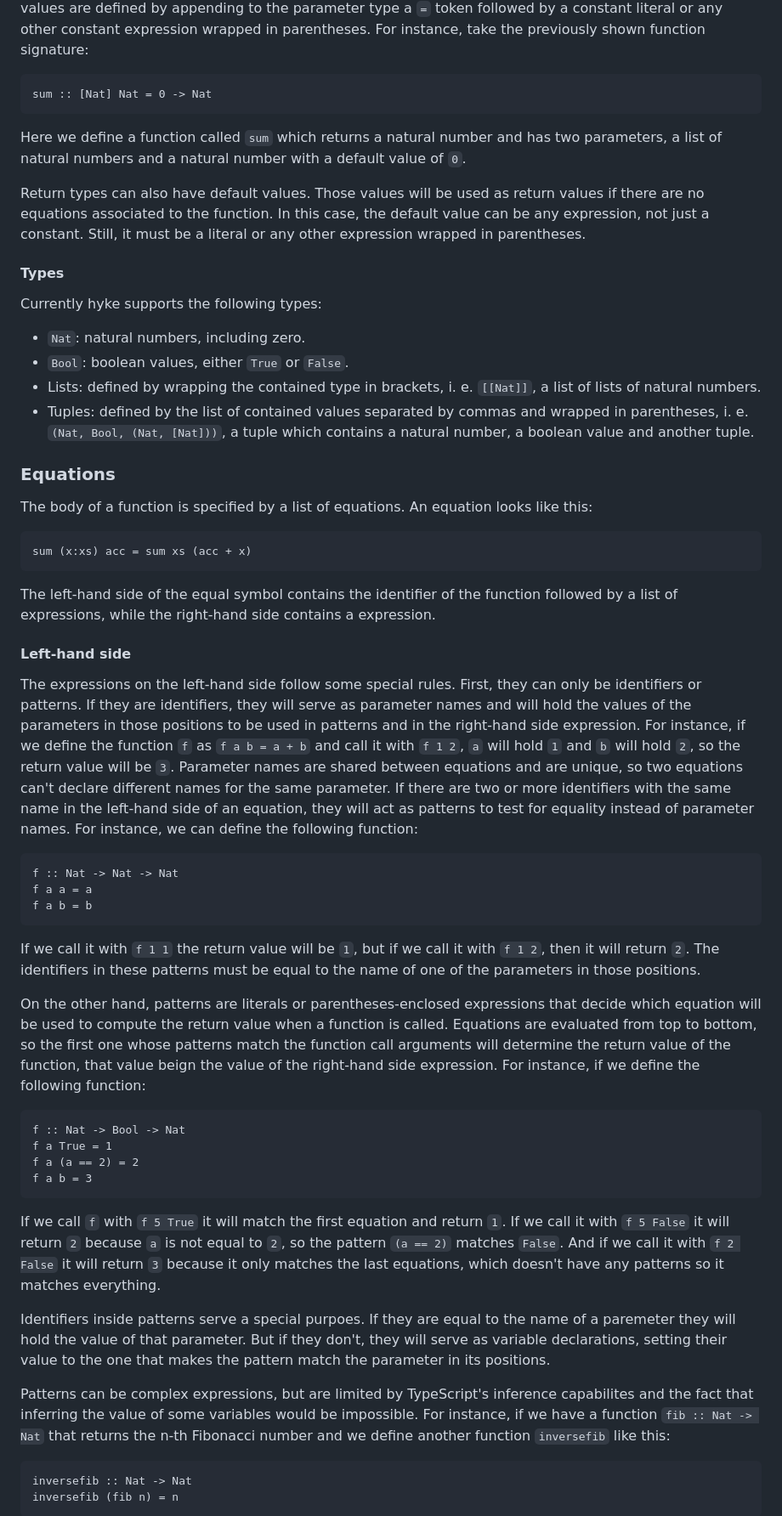
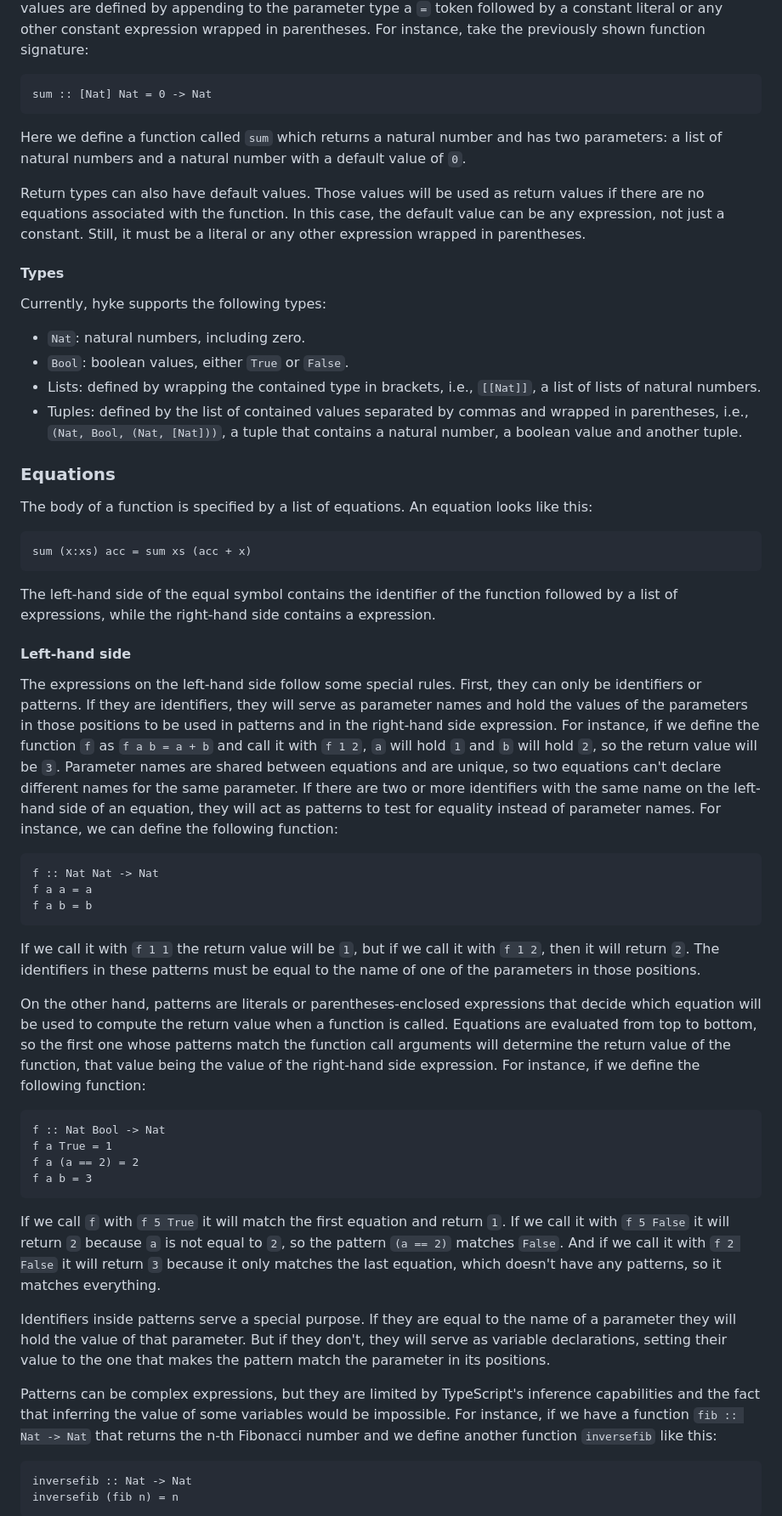
Before and after one commit to davidaf3/hyke, a Markdown page: README.md, the part around the change printed below. Shown: that part at 85% size. GitHub-like rendering.

Commit message:
Better language spec

````diff
--- a/README.md
+++ b/README.md
@@ -57,20 +57,20 @@ any other constant expression wrapped in parentheses. For instance, take the pre
 sum :: [Nat] Nat = 0 -> Nat
 ```
 
-Here we define a function called `sum` which returns a natural number and has two parameters, a list of natural numbers and a natural number with
+Here we define a function called `sum` which returns a natural number and has two parameters: a list of natural numbers and a natural number with
 a default value of `0`.
 
-Return types can also have default values. Those values will be used as return values if there are no equations associated to the function. In this
+Return types can also have default values. Those values will be used as return values if there are no equations associated with the function. In this
 case, the default value can be any expression, not just a constant. Still, it must be a literal or any other expression wrapped in parentheses.
 
 #### Types
-Currently hyke supports the following types:
+Currently, hyke supports the following types:
 
 - `Nat`: natural numbers, including zero.
 - `Bool`: boolean values, either `True` or `False`.
-- Lists: defined by wrapping the contained type in brackets, i. e. `[[Nat]]`, a list of lists of natural numbers.
-- Tuples: defined by the list of contained values separated by commas and wrapped in parentheses, i. e. `(Nat, Bool, (Nat, [Nat]))`,
-a tuple which contains a natural number, a boolean value and another tuple.
+- Lists: defined by wrapping the contained type in brackets, i.e., `[[Nat]]`, a list of lists of natural numbers.
+- Tuples: defined by the list of contained values separated by commas and wrapped in parentheses, i.e., `(Nat, Bool, (Nat, [Nat]))`,
+a tuple that contains a natural number, a boolean value and another tuple.
 
 ### Equations
 The body of a function is specified by a list of equations. An equation looks like this:
@@ -83,14 +83,14 @@ The left-hand side of the equal symbol contains the identifier of the function f
 right-hand side contains a expression.
 
 #### Left-hand side
-The expressions on the left-hand side follow some special rules. First, they can only be identifiers or  patterns. If they are identifiers, they will serve as parameter
-names and will hold the values of the parameters in those positions to be used in patterns and in the right-hand side expression. For instance, if we define the
+The expressions on the left-hand side follow some special rules. First, they can only be identifiers or patterns. If they are identifiers, they will serve as parameter
+names and hold the values of the parameters in those positions to be used in patterns and in the right-hand side expression. For instance, if we define the
 function `f` as `f a b = a + b` and call it with `f 1 2`, `a` will hold `1` and `b` will hold `2`, so the return value will be `3`. Parameter names are shared between
-equations and are unique, so two equations can't declare different names for the same parameter. If there are two or more identifiers with the same name in the left-hand
+equations and are unique, so two equations can't declare different names for the same parameter. If there are two or more identifiers with the same name on the left-hand
 side of an equation, they will act as patterns to test for equality instead of parameter names. For instance, we can define the following function:
 
 ```
-f :: Nat -> Nat -> Nat
+f :: Nat Nat -> Nat
 f a a = a
 f a b = b
 ```
@@ -100,11 +100,11 @@ in these patterns must be equal to the name of one of the parameters in those po
 
 On the other hand, patterns are literals or parentheses-enclosed expressions that decide which equation will be used to compute the
 return value when a function is called. Equations are evaluated from top to bottom, so the first one whose patterns match the function
-call arguments will determine the return value of the function, that value beign the value of the right-hand side expression. For
+call arguments will determine the return value of the function, that value being the value of the right-hand side expression. For
 instance, if we define the following function:
 
 ```
-f :: Nat -> Bool -> Nat
+f :: Nat Bool -> Nat
 f a True = 1
 f a (a == 2) = 2
 f a b = 3
@@ -112,13 +112,13 @@ f a b = 3
 
 If we call `f` with `f 5 True` it will match the first equation and return `1`. If we call it with `f 5 False` it will return `2`
 because `a` is not equal to `2`, so the pattern `(a == 2)` matches `False`. And if we call it with `f 2 False` it will return `3`
-because it only matches the last equations, which doesn't have any patterns so it matches everything.
+because it only matches the last equation, which doesn't have any patterns, so it matches everything.
 
-Identifiers inside patterns serve a special purpoes. If they are equal to the name of a paremeter they will hold the value of that
+Identifiers inside patterns serve a special purpose. If they are equal to the name of a parameter they will hold the value of that
 parameter. But if they don't, they will serve as variable declarations, setting their value to the one that makes the pattern
 match the parameter in its positions.
 
-Patterns can be complex expressions, but are limited by TypeScript's inference capabilites and the fact that inferring the value of
+Patterns can be complex expressions, but they are limited by TypeScript's inference capabilities and the fact that inferring the value of
 some variables would be impossible. For instance, if we have a function `fib :: Nat -> Nat` that returns the n-th Fibonacci number
 and we define another function `inversefib` like this:
 
````
Also changed, not shown: other parts of README.md (+6 -6 lines).
